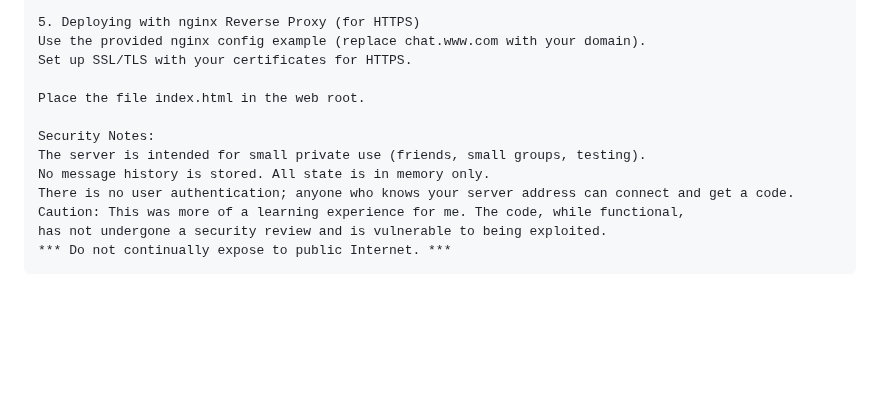
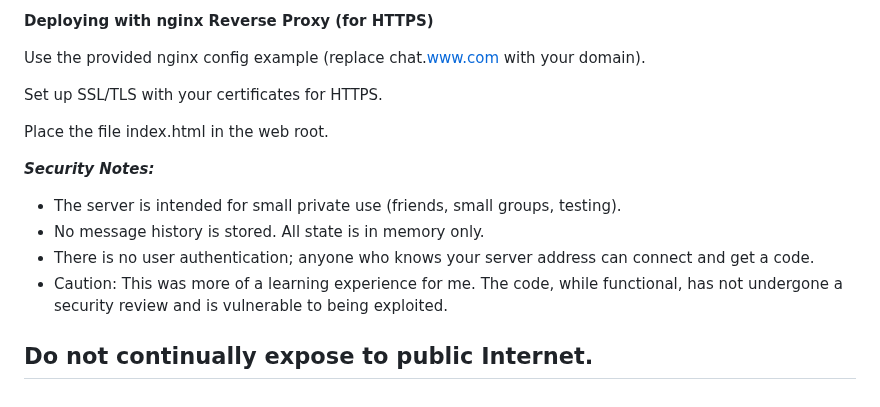
Before and after one commit to jaredevans/chat-relay-server, a Markdown page: README.md, the part around one of its changes. Rendered like a GitHub page; blank space fills up the shorter version.

````diff
--- a/README.md
+++ b/README.md
@@ -96,16 +113,18 @@ Click “Start Video Chat” to request a 1:1 video call with your chat partner.
 Click “Hang Up” to end the video call.
 
-5. Deploying with nginx Reverse Proxy (for HTTPS)
+**Deploying with nginx Reverse Proxy (for HTTPS)**
+
 Use the provided nginx config example (replace chat.www.com with your domain).
+
 Set up SSL/TLS with your certificates for HTTPS.
 
 Place the file index.html in the web root.
 
-Security Notes:
-The server is intended for small private use (friends, small groups, testing).
-No message history is stored. All state is in memory only.
-There is no user authentication; anyone who knows your server address can connect and get a code.
-Caution: This was more of a learning experience for me. The code, while functional,
-has not undergone a security review and is vulnerable to being exploited.
-*** Do not continually expose to public Internet. ***
-```
+***Security Notes:***
+
+* The server is intended for small private use (friends, small groups, testing).
+* No message history is stored. All state is in memory only.
+* There is no user authentication; anyone who knows your server address can connect and get a code.
+* Caution: This was more of a learning experience for me. The code, while functional, has not undergone a security review and is vulnerable to being exploited.
+
+## Do not continually expose to public Internet.
````
Also changed, not shown: other parts of README.md (+51 -34 lines).
